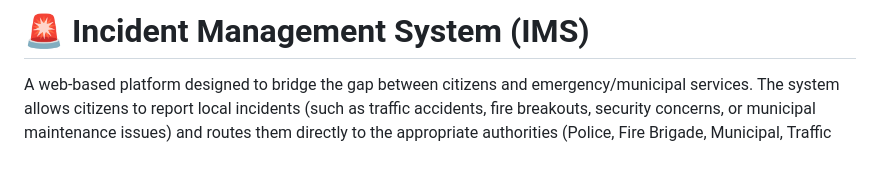
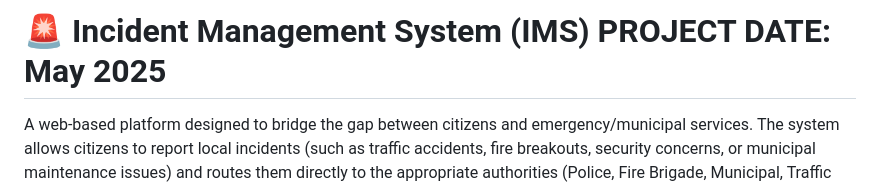
Before and after one commit to abbas72O5/Incident_management_system, a Markdown page: README.md, the part around one of its changes. Drawn GitHub-style; blank space fills up the shorter version.

```diff
--- a/README.md
+++ b/README.md
@@ -1,4 +1,4 @@
-# 🚨 Incident Management System (IMS)
+# 🚨 Incident Management System (IMS) PROJECT DATE: May 2025
 
 A web-based platform designed to bridge the gap between citizens and emergency/municipal services. The system allows citizens to report local incidents (such as traffic accidents, fire breakouts, security concerns, or municipal maintenance issues) and routes them directly to the appropriate authorities (Police, Fire Brigade, Municipal, Traffic Police) for rapid action, verification, and resolution.
 
```
Also changed, not shown: other parts of README.md (+3 -0 lines).
